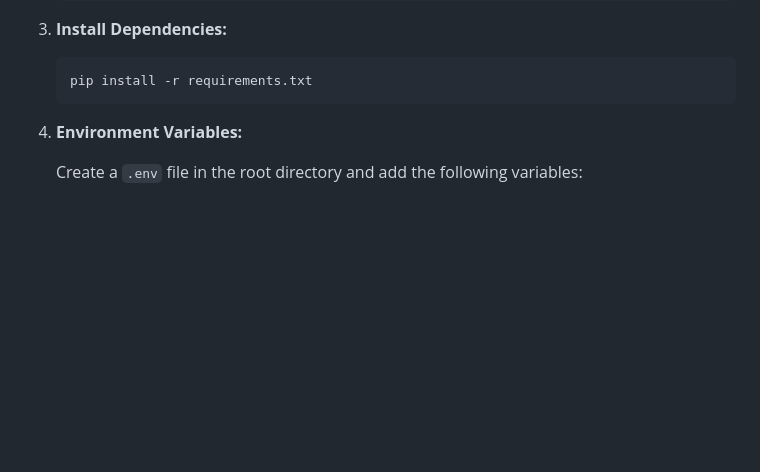
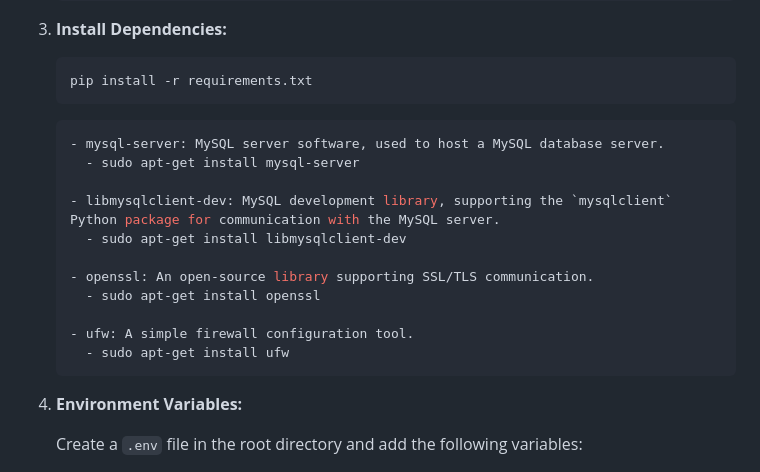
Before and after one commit to dongkoony/NAS-Server, a Markdown page: README.en.md, the part around the change. Rendered like a GitHub page; blank space fills up the shorter version.

````diff
--- a/README.en.md
+++ b/README.en.md
@@ -64,6 +64,19 @@ This project is a personal NAS (Network Attached Storage) server and webpage bui
     ```bash
     pip install -r requirements.txt
     ```
+    ```bash
+    - mysql-server: MySQL server software, used to host a MySQL database server.
+      - sudo apt-get install mysql-server
+
+    - libmysqlclient-dev: MySQL development library, supporting the `mysqlclient` Python package for communication with the MySQL server.
+      - sudo apt-get install libmysqlclient-dev
+
+    - openssl: An open-source library supporting SSL/TLS communication.
+      - sudo apt-get install openssl
+
+    - ufw: A simple firewall configuration tool.
+      - sudo apt-get install ufw
+    ```
 
 4. **Environment Variables:**
 
````
